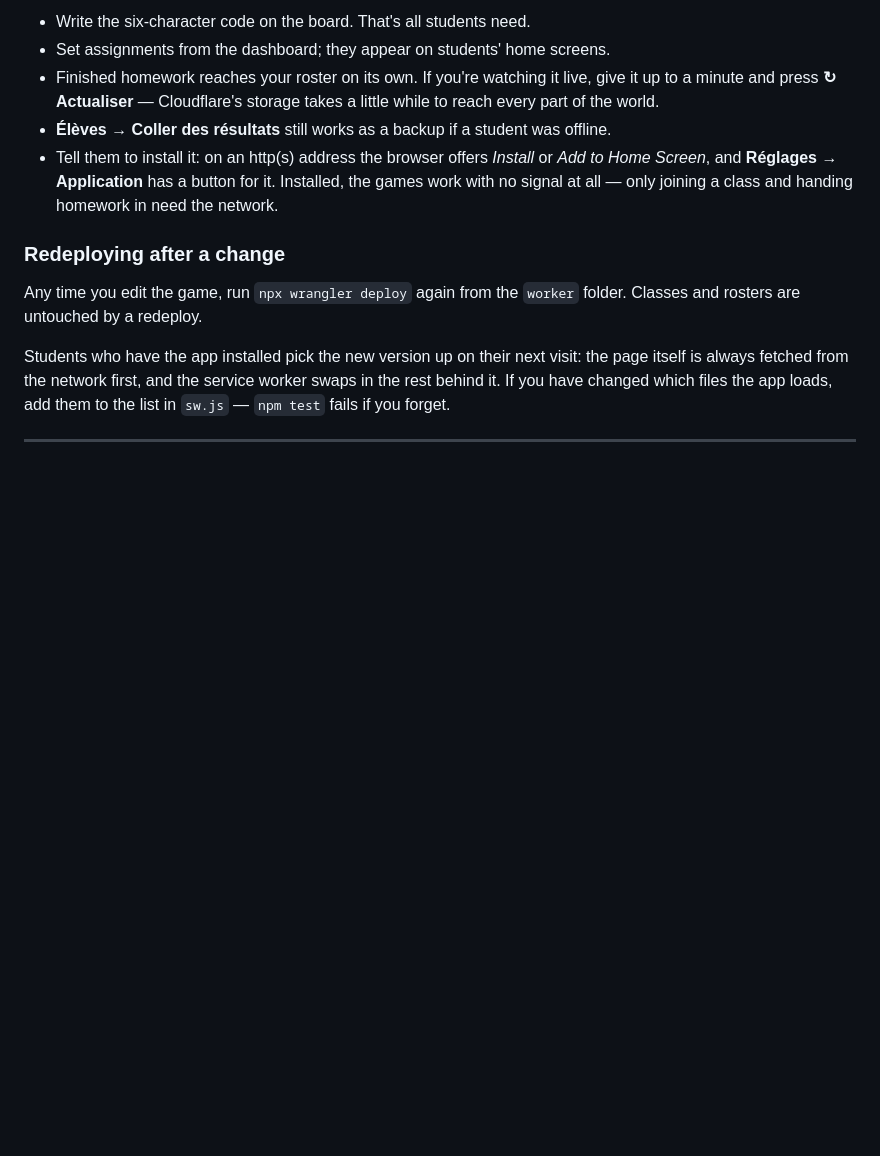
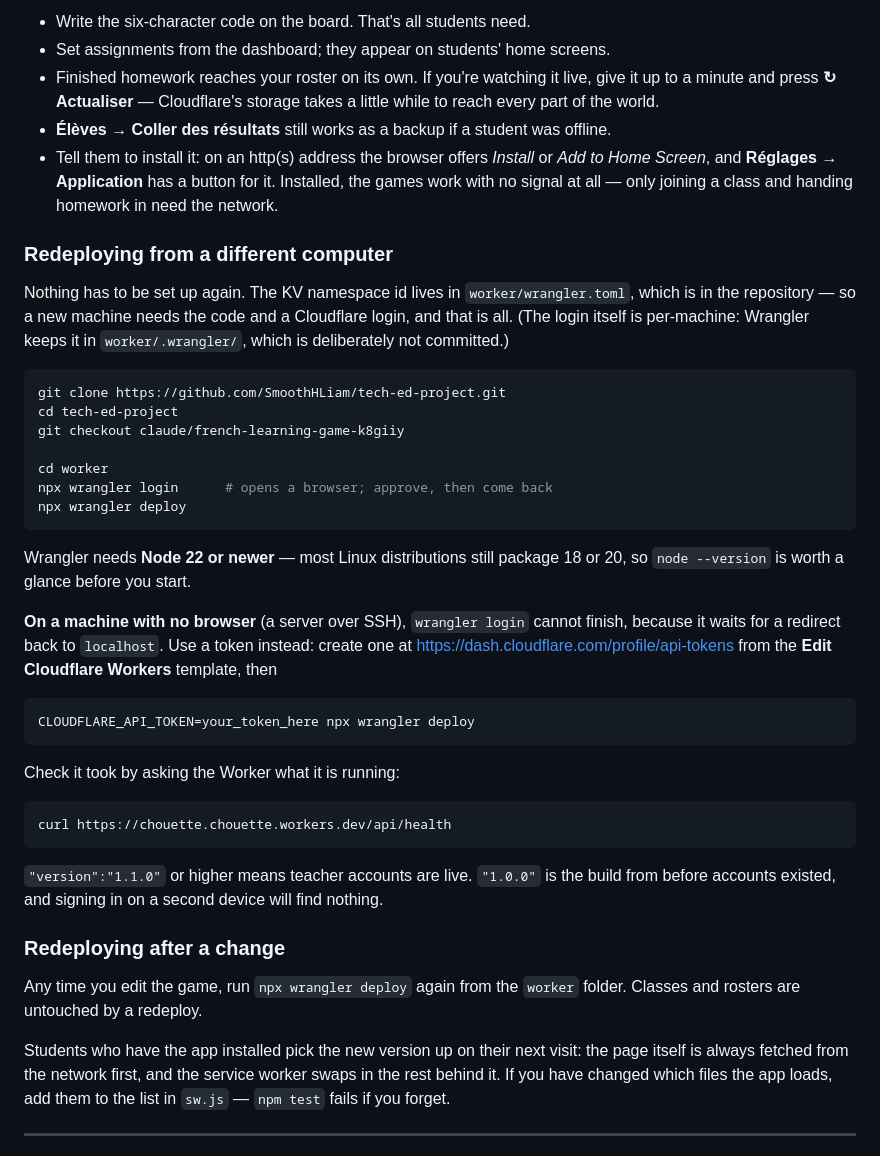
Before and after one commit to SmoothHLiam/chouette, a Markdown page: DEPLOY.md, the part around the change. Rendered like a GitHub page; blank space fills up the shorter version.

Commit message:
Document redeploying the Worker from another machine
Nothing needs re-creating on a new computer — the KV namespace id is in
wrangler.toml and only the Cloudflare login is per-machine — but that is
not obvious when the last deploy happened somewhere else, and guessing
tends towards making a second KV namespace and losing every class.

Three things worth having written down: Wrangler now wants Node 22 or
newer, which is ahead of what most Linux distributions package; a
machine with no browser cannot complete `wrangler login` at all and
needs an API token instead; and /api/health reports the version, so
"did the deploy take" is one curl rather than a guess.

Co-Authored-By: Claude Opus 5 <noreply@anthropic.com>
Claude-Session: https://claude.ai/code/session_0199uiCT4FLXwdjekcjcisEK

````diff
--- a/DEPLOY.md
+++ b/DEPLOY.md
@@ -186,6 +186,46 @@ Now the real test, which takes a minute:
   Installed, the games work with no signal at all — only joining a class and
   handing homework in need the network.
 
+### Redeploying from a different computer
+
+Nothing has to be set up again. The KV namespace id lives in
+`worker/wrangler.toml`, which is in the repository — so a new machine needs the
+code and a Cloudflare login, and that is all. (The login itself is per-machine:
+Wrangler keeps it in `worker/.wrangler/`, which is deliberately not committed.)
+
+```bash
+git clone https://github.com/SmoothHLiam/tech-ed-project.git
+cd tech-ed-project
+git checkout claude/french-learning-game-k8giiy
+
+cd worker
+npx wrangler login      # opens a browser; approve, then come back
+npx wrangler deploy
+```
+
+Wrangler needs **Node 22 or newer** — most Linux distributions still package
+18 or 20, so `node --version` is worth a glance before you start.
+
+**On a machine with no browser** (a server over SSH), `wrangler login` cannot
+finish, because it waits for a redirect back to `localhost`. Use a token
+instead: create one at
+<https://dash.cloudflare.com/profile/api-tokens> from the **Edit Cloudflare
+Workers** template, then
+
+```bash
+CLOUDFLARE_API_TOKEN=your_token_here npx wrangler deploy
+```
+
+Check it took by asking the Worker what it is running:
+
+```bash
+curl https://chouette.chouette.workers.dev/api/health
+```
+
+`"version":"1.1.0"` or higher means teacher accounts are live. `"1.0.0"` is the
+build from before accounts existed, and signing in on a second device will find
+nothing.
+
 ### Redeploying after a change
 
 Any time you edit the game, run `npx wrangler deploy` again from the `worker`
````
